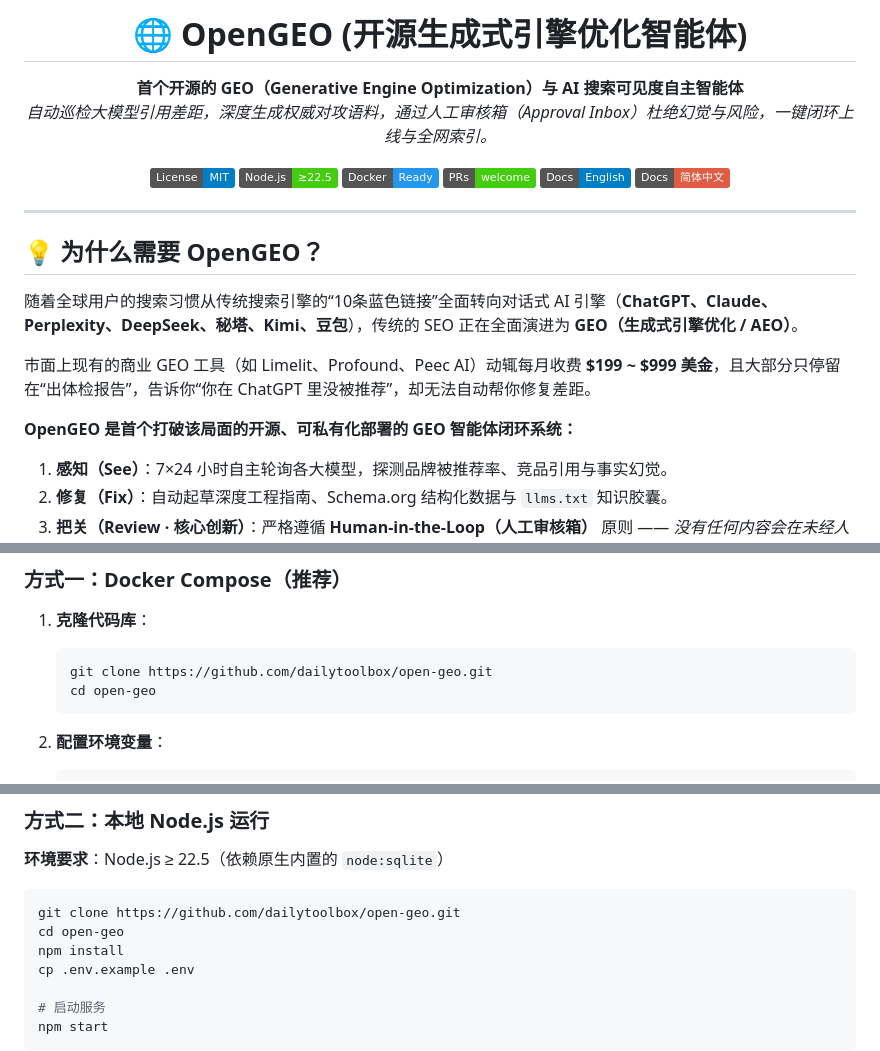
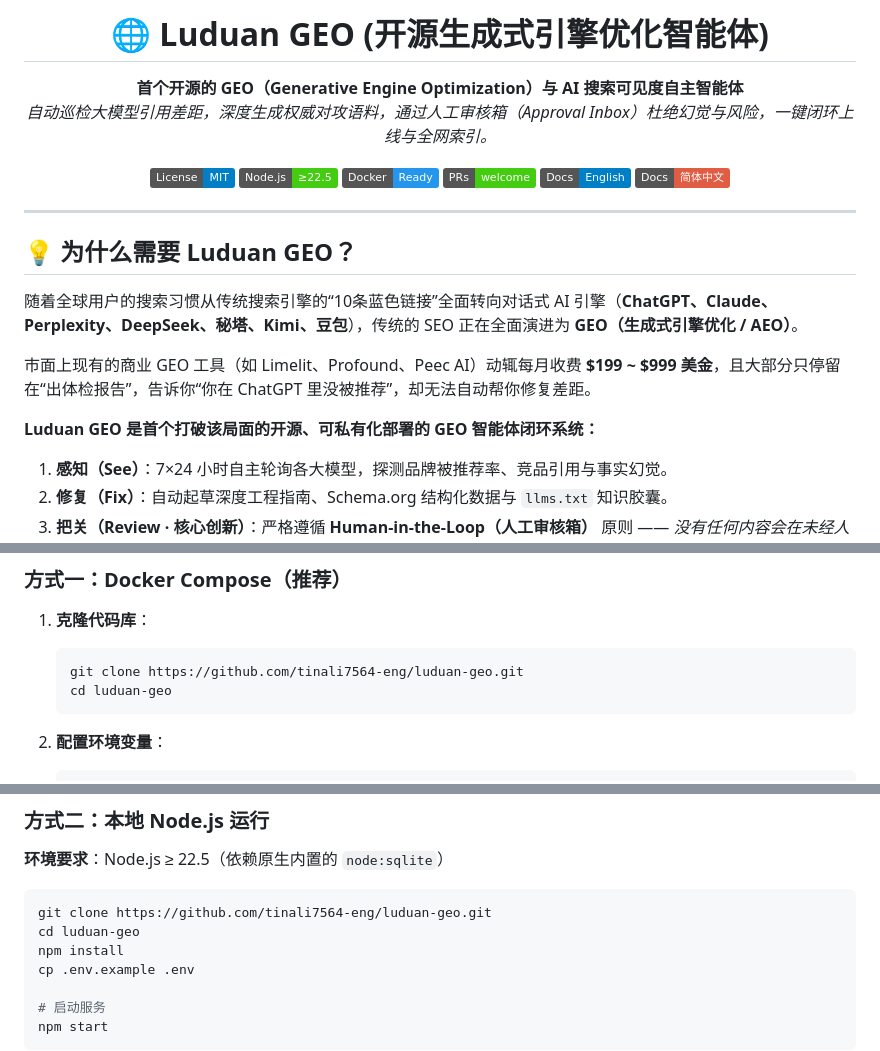
Before and after one commit to tinali7564-eng/luduan-geo, a Markdown page: README_zh.md, 3 parts joined by grey strips. GitHub-like rendering; badges without logos.

Commit message:
rebrand: OpenGEO -> Luduan GEO (README_zh.md)

````diff
--- a/README_zh.md
+++ b/README_zh.md
@@ -1,6 +1,6 @@
 <div align="center">
 
-# 🌐 OpenGEO (开源生成式引擎优化智能体)
+# 🌐 Luduan GEO (开源生成式引擎优化智能体)
 
 **首个开源的 GEO（Generative Engine Optimization）与 AI 搜索可见度自主智能体**
 *自动巡检大模型引用差距，深度生成权威对攻语料，通过人工审核箱（Approval Inbox）杜绝幻觉与风险，一键闭环上线与全网索引。*
@@ -15,13 +15,13 @@
 
 ---
 
-## 💡 为什么需要 OpenGEO？
+## 💡 为什么需要 Luduan GEO？
 
 随着全球用户的搜索习惯从传统搜索引擎的“10条蓝色链接”全面转向对话式 AI 引擎（**ChatGPT、Claude、Perplexity、DeepSeek、秘塔、Kimi、豆包**），传统的 SEO 正在全面演进为 **GEO（生成式引擎优化 / AEO）**。
 
 市面上现有的商业 GEO 工具（如 Limelit、Profound、Peec AI）动辄每月收费 **$199 ~ $999 美金**，且大部分只停留在“出体检报告”，告诉你“你在 ChatGPT 里没被推荐”，却无法自动帮你修复差距。
 
-**OpenGEO 是首个打破该局面的开源、可私有化部署的 GEO 智能体闭环系统：**
+**Luduan GEO 是首个打破该局面的开源、可私有化部署的 GEO 智能体闭环系统：**
 1. **感知（See）**：7×24 小时自主轮询各大模型，探测品牌被推荐率、竞品引用与事实幻觉。
 2. **修复（Fix）**：自动起草深度工程指南、Schema.org 结构化数据与 `llms.txt` 知识胶囊。
 3. **把关（Review · 核心创新）**：严格遵循 **Human-in-the-Loop（人工审核箱）** 原则 —— *没有任何内容会在未经人工确认的情况下自动发布，彻底杜绝 AI 幻觉与公关风险*。
@@ -81,8 +81,8 @@
 
 1. **克隆代码库**：
    ```bash
-   git clone https://github.com/dailytoolbox/open-geo.git
-   cd open-geo
+   git clone https://github.com/tinali7564-eng/luduan-geo.git
+   cd luduan-geo
    ```
 
 2. **配置环境变量**：
@@ -107,8 +107,8 @@
 **环境要求**：Node.js ≥ 22.5（依赖原生内置的 `node:sqlite`）
 
 ```bash
-git clone https://github.com/dailytoolbox/open-geo.git
-cd open-geo
+git clone https://github.com/tinali7564-eng/luduan-geo.git
+cd luduan-geo
 npm install
 cp .env.example .env
 
````
